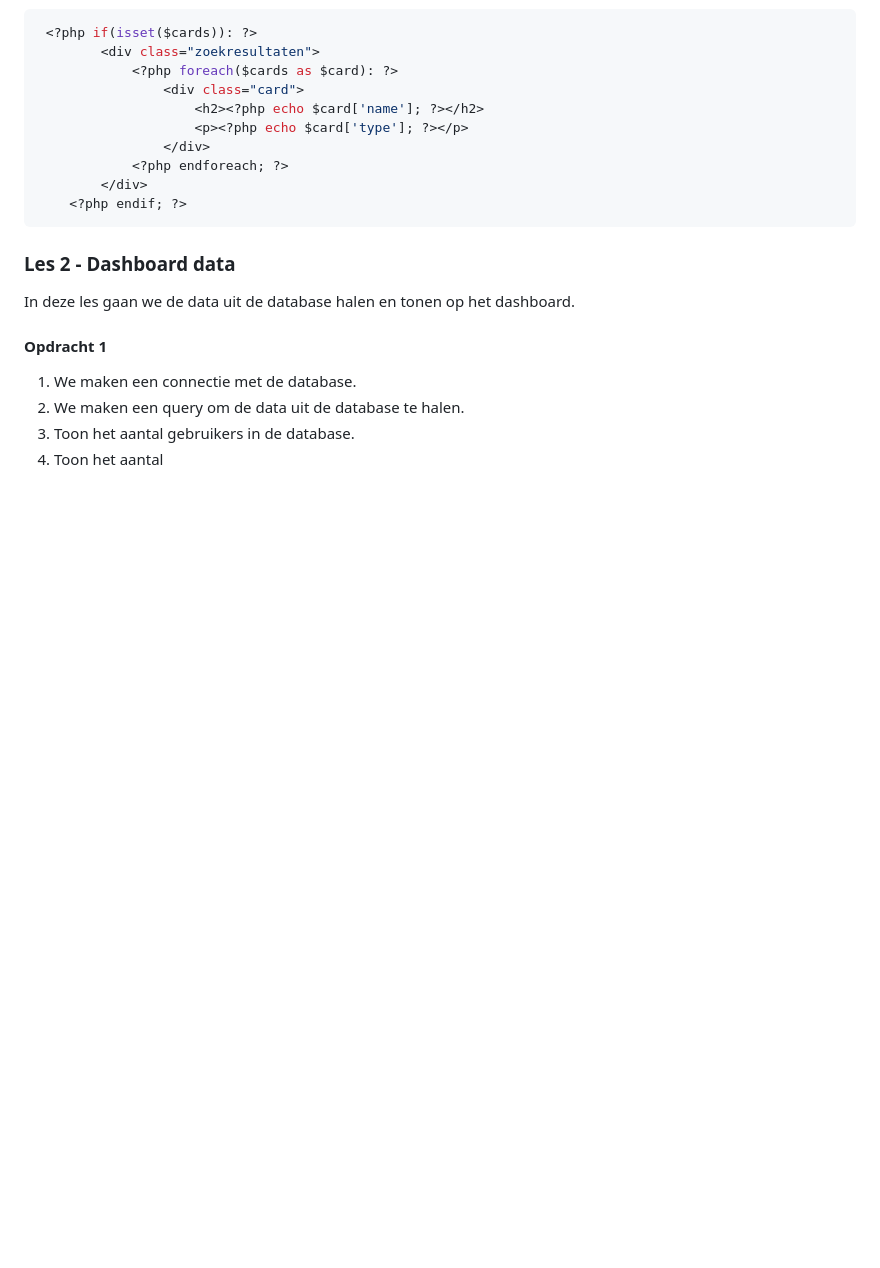
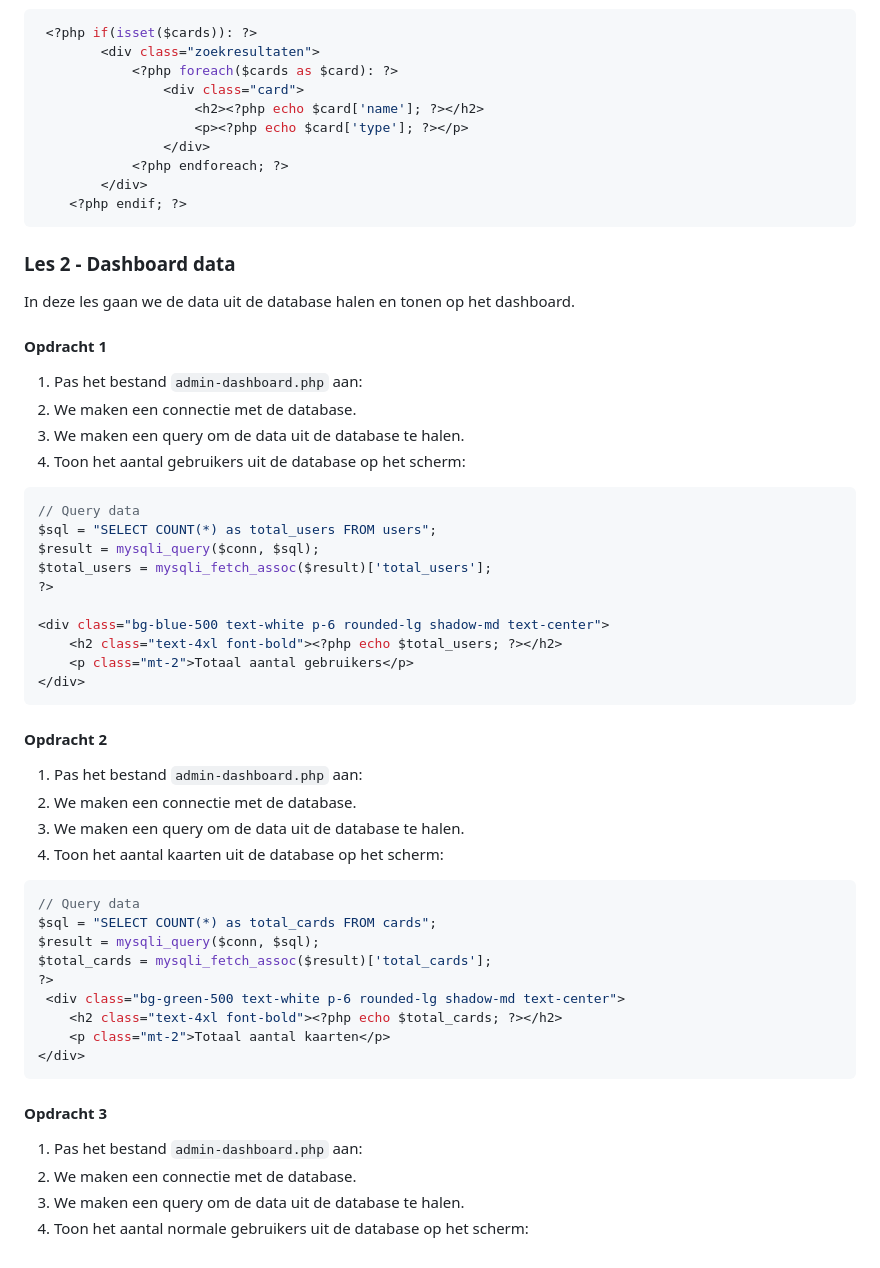
Before and after one commit to NOVA-college-Haarlem/backend_-_frontend_2025, a Markdown page: Blok 4/Week 5.md, the part around the change. Rendered like a GitHub page; blank space fills up the shorter version.

Commit message:
dashboard data added

````diff
--- a/Blok 4/Week 5.md
+++ b/Blok 4/Week 5.md
@@ -113,7 +113,48 @@ In deze les gaan we de data uit de database halen en tonen op het dashboard.
 
 #### Opdracht 1
 
-1. We maken een connectie met de database.
-2. We maken een query om de data uit de database te halen.
-3. Toon het aantal gebruikers in de database.
-4. Toon het aantal
+1. Pas het bestand `admin-dashboard.php` aan:
+2. We maken een connectie met de database.
+3. We maken een query om de data uit de database te halen.
+4. Toon het aantal gebruikers uit de database op het scherm:
+
+
+```php
+// Query data
+$sql = "SELECT COUNT(*) as total_users FROM users";
+$result = mysqli_query($conn, $sql);
+$total_users = mysqli_fetch_assoc($result)['total_users'];
+?>
+
+<div class="bg-blue-500 text-white p-6 rounded-lg shadow-md text-center">
+    <h2 class="text-4xl font-bold"><?php echo $total_users; ?></h2>
+    <p class="mt-2">Totaal aantal gebruikers</p>
+</div>
+```
+
+#### Opdracht 2
+
+1. Pas het bestand `admin-dashboard.php` aan:
+2. We maken een connectie met de database.
+3. We maken een query om de data uit de database te halen.
+4. Toon het aantal kaarten uit de database op het scherm:
+
+
+```php
+// Query data
+$sql = "SELECT COUNT(*) as total_cards FROM cards";
+$result = mysqli_query($conn, $sql);
+$total_cards = mysqli_fetch_assoc($result)['total_cards'];
+?>
+ <div class="bg-green-500 text-white p-6 rounded-lg shadow-md text-center">
+    <h2 class="text-4xl font-bold"><?php echo $total_cards; ?></h2>
+    <p class="mt-2">Totaal aantal kaarten</p>
+</div>
+```
+
+#### Opdracht 3
+
+1. Pas het bestand `admin-dashboard.php` aan:
+2. We maken een connectie met de database.
+3. We maken een query om de data uit de database te halen.
+4. Toon het aantal normale gebruikers uit de database op het scherm:
````
